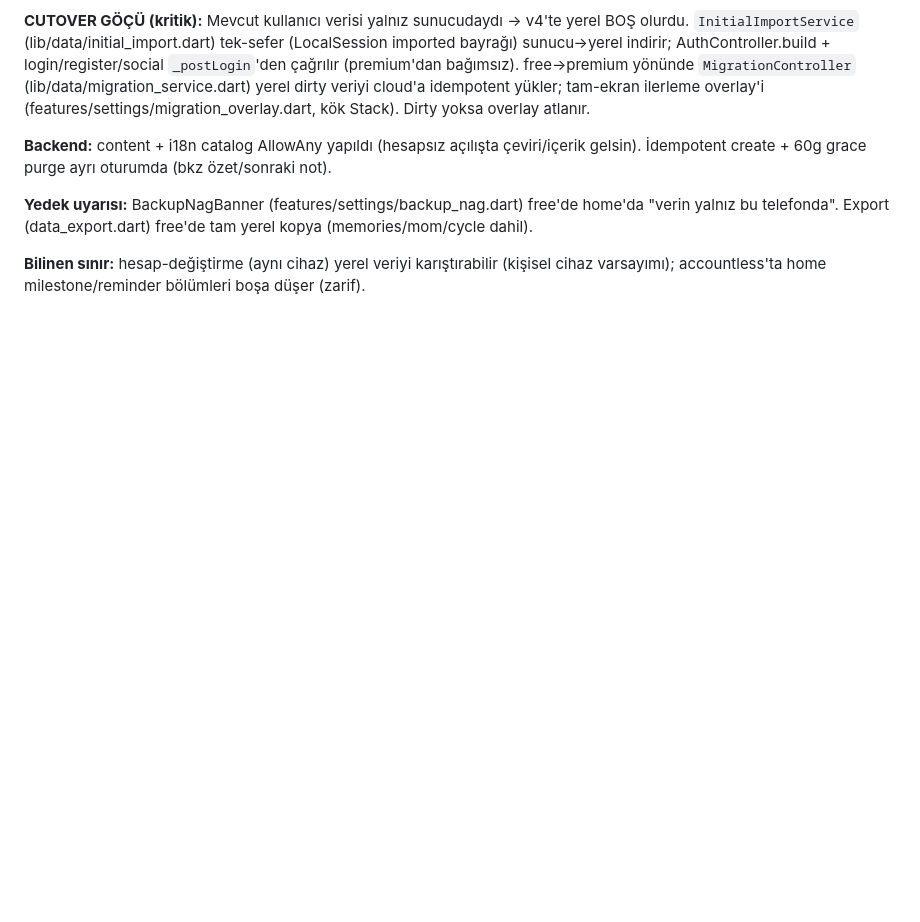
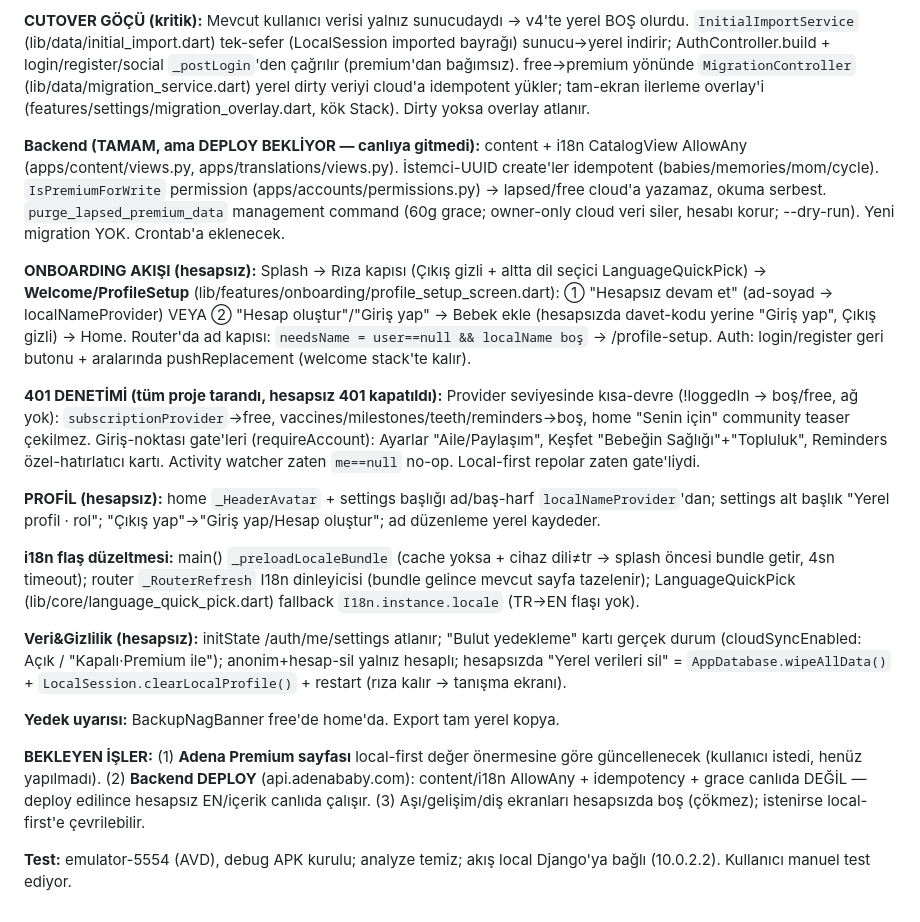
Before and after one commit to emrecanmuslu/adena-baby-mobile, a Markdown page: claude-memory/local-first-uygulama.md, the part around the change. GitHub-like rendering; blank space fills up the shorter version.

Commit message:
hafıza: local-first oturum durumu (onboarding akışı, 401 denetimi, profil/i18n/gizlilik düzeltmeleri, bekleyen işler)
Co-Authored-By: Claude Opus 4.8 (1M context) <noreply@anthropic.com>

```diff
--- a/claude-memory/local-first-uygulama.md
+++ b/claude-memory/local-first-uygulama.md
@@ -19,8 +19,20 @@ Local-first big-bang UYGULANDI (2026-06-17). Plan [[local-first-premium-plani]]'
 
 **CUTOVER GÖÇÜ (kritik):** Mevcut kullanıcı verisi yalnız sunucudaydı → v4'te yerel BOŞ olurdu. `InitialImportService` (lib/data/initial_import.dart) tek-sefer (LocalSession imported bayrağı) sunucu→yerel indirir; AuthController.build + login/register/social `_postLogin`'den çağrılır (premium'dan bağımsız). free→premium yönünde `MigrationController` (lib/data/migration_service.dart) yerel dirty veriyi cloud'a idempotent yükler; tam-ekran ilerleme overlay'i (features/settings/migration_overlay.dart, kök Stack). Dirty yoksa overlay atlanır.
 
-**Backend:** content + i18n catalog AllowAny yapıldı (hesapsız açılışta çeviri/içerik gelsin). İdempotent create + 60g grace purge ayrı oturumda (bkz özet/sonraki not).
+**Backend (TAMAM, ama DEPLOY BEKLİYOR — canlıya gitmedi):** content + i18n CatalogView AllowAny (apps/content/views.py, apps/translations/views.py). İstemci-UUID create'ler idempotent (babies/memories/mom/cycle). `IsPremiumForWrite` permission (apps/accounts/permissions.py) → lapsed/free cloud'a yazamaz, okuma serbest. `purge_lapsed_premium_data` management command (60g grace; owner-only cloud veri siler, hesabı korur; --dry-run). Yeni migration YOK. Crontab'a eklenecek.
 
-**Yedek uyarısı:** BackupNagBanner (features/settings/backup_nag.dart) free'de home'da "verin yalnız bu telefonda". Export (data_export.dart) free'de tam yerel kopya (memories/mom/cycle dahil).
+**ONBOARDING AKIŞI (hesapsız):** Splash → Rıza kapısı (Çıkış gizli + altta dil seçici LanguageQuickPick) → **Welcome/ProfileSetup** (lib/features/onboarding/profile_setup_screen.dart): ① "Hesapsız devam et" (ad-soyad → localNameProvider) VEYA ② "Hesap oluştur"/"Giriş yap" → Bebek ekle (hesapsızda davet-kodu yerine "Giriş yap", Çıkış gizli) → Home. Router'da ad kapısı: `needsName = user==null && localName boş` → /profile-setup. Auth: login/register geri butonu + aralarında pushReplacement (welcome stack'te kalır).
 
-**Bilinen sınır:** hesap-değiştirme (aynı cihaz) yerel veriyi karıştırabilir (kişisel cihaz varsayımı); accountless'ta home milestone/reminder bölümleri boşa düşer (zarif).
+**401 DENETİMİ (tüm proje tarandı, hesapsız 401 kapatıldı):** Provider seviyesinde kısa-devre (!loggedIn → boş/free, ağ yok): `subscriptionProvider`→free, vaccines/milestones/teeth/reminders→boş, home "Senin için" community teaser çekilmez. Giriş-noktası gate'leri (requireAccount): Ayarlar "Aile/Paylaşım", Keşfet "Bebeğin Sağlığı"+"Topluluk", Reminders özel-hatırlatıcı kartı. Activity watcher zaten `me==null` no-op. Local-first repolar zaten gate'liydi.
+
+**PROFİL (hesapsız):** home `_HeaderAvatar` + settings başlığı ad/baş-harf `localNameProvider`'dan; settings alt başlık "Yerel profil · rol"; "Çıkış yap"→"Giriş yap/Hesap oluştur"; ad düzenleme yerel kaydeder.
+
+**i18n flaş düzeltmesi:** main() `_preloadLocaleBundle` (cache yoksa + cihaz dili≠tr → splash öncesi bundle getir, 4sn timeout); router `_RouterRefresh` I18n dinleyicisi (bundle gelince mevcut sayfa tazelenir); LanguageQuickPick (lib/core/language_quick_pick.dart) fallback `I18n.instance.locale` (TR→EN flaşı yok).
+
+**Veri&Gizlilik (hesapsız):** initState /auth/me/settings atlanır; "Bulut yedekleme" kartı gerçek durum (cloudSyncEnabled: Açık / "Kapalı·Premium ile"); anonim+hesap-sil yalnız hesaplı; hesapsızda "Yerel verileri sil" = `AppDatabase.wipeAllData()` + `LocalSession.clearLocalProfile()` + restart (rıza kalır → tanışma ekranı).
+
+**Yedek uyarısı:** BackupNagBanner free'de home'da. Export tam yerel kopya.
+
+**BEKLEYEN İŞLER:** (1) **Adena Premium sayfası** local-first değer önermesine göre güncellenecek (kullanıcı istedi, henüz yapılmadı). (2) **Backend DEPLOY** (api.adenababy.com): content/i18n AllowAny + idempotency + grace canlıda DEĞİL — deploy edilince hesapsız EN/içerik canlıda çalışır. (3) Aşı/gelişim/diş ekranları hesapsızda boş (çökmez); istenirse local-first'e çevrilebilir.
+
+**Test:** emulator-5554 (AVD), debug APK kurulu; analyze temiz; akış local Django'ya bağlı (10.0.2.2). Kullanıcı manuel test ediyor.
```
